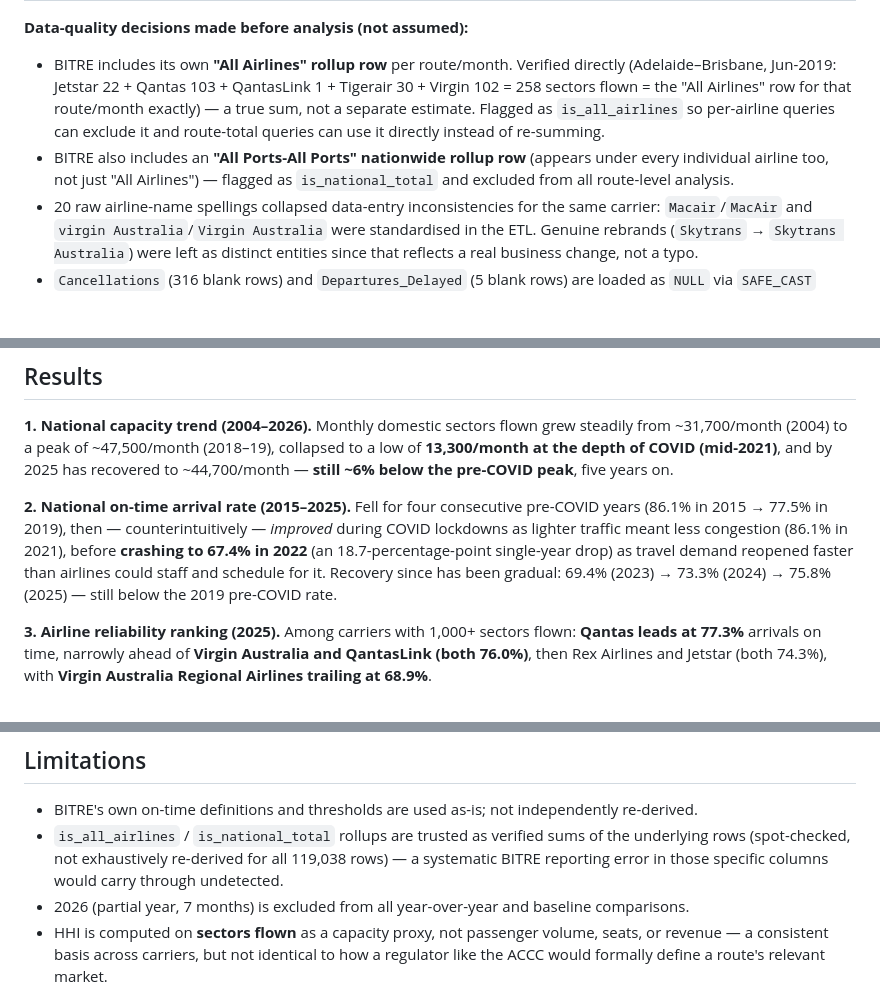
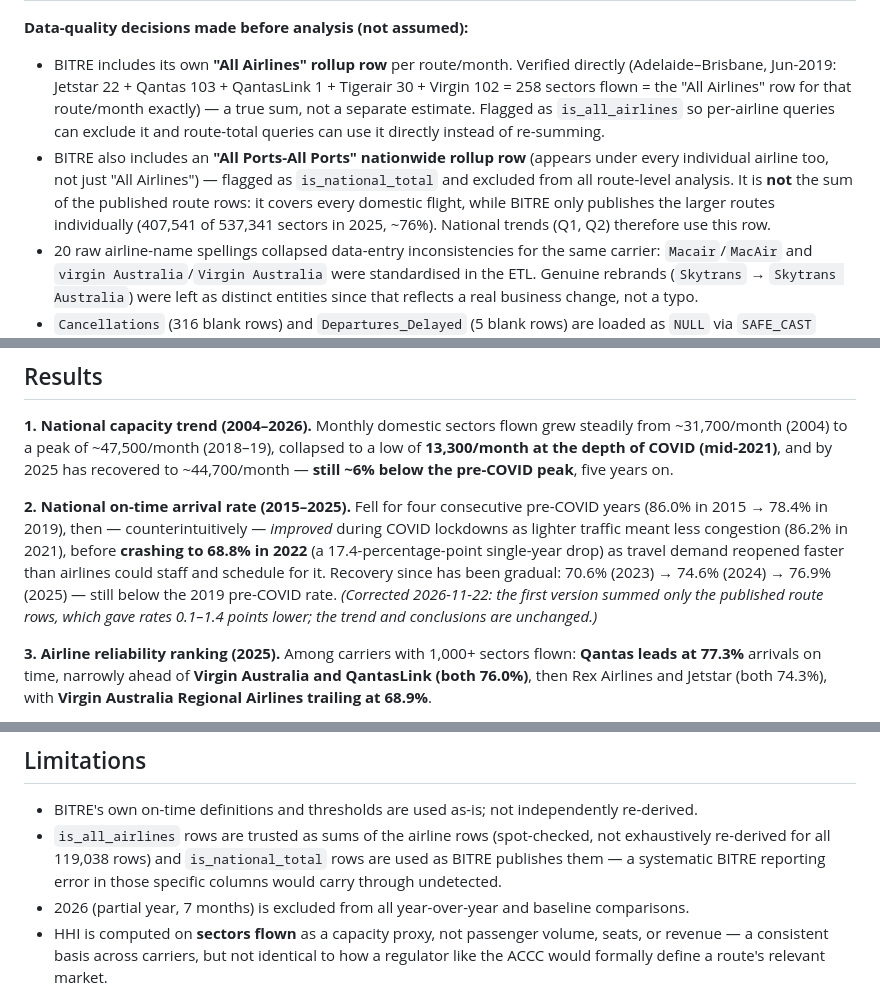
Before and after one commit to Alejo55max/australian-airline-market-analytics, a Markdown page: executive_summary.md, 3 parts joined by grey strips. Rendered like a GitHub page; blank space fills up the shorter version.

```diff
--- a/executive_summary.md
+++ b/executive_summary.md
@@ -17,7 +17,7 @@ Australian domestic aviation has been through a total COVID shutdown, a chaotic
 
 **Data-quality decisions made before analysis (not assumed):**
 - BITRE includes its own **"All Airlines" rollup row** per route/month. Verified directly (Adelaide–Brisbane, Jun-2019: Jetstar 22 + Qantas 103 + QantasLink 1 + Tigerair 30 + Virgin 102 = 258 sectors flown = the "All Airlines" row for that route/month exactly) — a true sum, not a separate estimate. Flagged as `is_all_airlines` so per-airline queries can exclude it and route-total queries can use it directly instead of re-summing.
-- BITRE also includes an **"All Ports-All Ports" nationwide rollup row** (appears under every individual airline too, not just "All Airlines") — flagged as `is_national_total` and excluded from all route-level analysis.
+- BITRE also includes an **"All Ports-All Ports" nationwide rollup row** (appears under every individual airline too, not just "All Airlines") — flagged as `is_national_total` and excluded from all route-level analysis. It is **not** the sum of the published route rows: it covers every domestic flight, while BITRE only publishes the larger routes individually (407,541 of 537,341 sectors in 2025, ~76%). National trends (Q1, Q2) therefore use this row.
 - 20 raw airline-name spellings collapsed data-entry inconsistencies for the same carrier: `Macair`/`MacAir` and `virgin Australia`/`Virgin Australia` were standardised in the ETL. Genuine rebrands (`Skytrans` → `Skytrans Australia`) were left as distinct entities since that reflects a real business change, not a typo.
 - `Cancellations` (316 blank rows) and `Departures_Delayed` (5 blank rows) are loaded as `NULL` via `SAFE_CAST` rather than failing the load or being coerced to zero.
 - 2026 is a partial year (7 of 12 months at analysis time) and is excluded from every year-over-year comparison.
@@ -32,7 +32,7 @@ Australian domestic aviation has been through a total COVID shutdown, a chaotic
 
 **1. National capacity trend (2004–2026).** Monthly domestic sectors flown grew steadily from ~31,700/month (2004) to a peak of ~47,500/month (2018–19), collapsed to a low of **13,300/month at the depth of COVID (mid-2021)**, and by 2025 has recovered to ~44,700/month — **still ~6% below the pre-COVID peak**, five years on.
 
-**2. National on-time arrival rate (2015–2025).** Fell for four consecutive pre-COVID years (86.1% in 2015 → 77.5% in 2019), then — counterintuitively — *improved* during COVID lockdowns as lighter traffic meant less congestion (86.1% in 2021), before **crashing to 67.4% in 2022** (an 18.7-percentage-point single-year drop) as travel demand reopened faster than airlines could staff and schedule for it. Recovery since has been gradual: 69.4% (2023) → 73.3% (2024) → 75.8% (2025) — still below the 2019 pre-COVID rate.
+**2. National on-time arrival rate (2015–2025).** Fell for four consecutive pre-COVID years (86.0% in 2015 → 78.4% in 2019), then — counterintuitively — *improved* during COVID lockdowns as lighter traffic meant less congestion (86.2% in 2021), before **crashing to 68.8% in 2022** (a 17.4-percentage-point single-year drop) as travel demand reopened faster than airlines could staff and schedule for it. Recovery since has been gradual: 70.6% (2023) → 74.6% (2024) → 76.9% (2025) — still below the 2019 pre-COVID rate. *(Corrected 2026-11-22: the first version summed only the published route rows, which gave rates 0.1–1.4 points lower; the trend and conclusions are unchanged.)*
 
 **3. Airline reliability ranking (2025).** Among carriers with 1,000+ sectors flown: **Qantas leads at 77.3%** arrivals on time, narrowly ahead of **Virgin Australia and QantasLink (both 76.0%)**, then Rex Airlines and Jetstar (both 74.3%), with **Virgin Australia Regional Airlines trailing at 68.9%**.
 
@@ -59,7 +59,7 @@ The popular framing — "Australian aviation recovered from COVID" — is only h
 ## Limitations
 
 - BITRE's own on-time definitions and thresholds are used as-is; not independently re-derived.
-- `is_all_airlines` / `is_national_total` rollups are trusted as verified sums of the underlying rows (spot-checked, not exhaustively re-derived for all 119,038 rows) — a systematic BITRE reporting error in those specific columns would carry through undetected.
+- `is_all_airlines` rows are trusted as sums of the airline rows (spot-checked, not exhaustively re-derived for all 119,038 rows) and `is_national_total` rows are used as BITRE publishes them — a systematic BITRE reporting error in those specific columns would carry through undetected.
 - 2026 (partial year, 7 months) is excluded from all year-over-year and baseline comparisons.
 - HHI is computed on **sectors flown** as a capacity proxy, not passenger volume, seats, or revenue — a consistent basis across carriers, but not identical to how a regulator like the ACCC would formally define a route's relevant market.
 - Single BITRE data vintage (dataset as published as of the analysis date) — no comparison against a prior release to check for retrospective revisions.
```
Also changed, not shown: README.md (+3 -3 lines), images/powerbi_airline_reliability.png, images/q2_on_time_trend.png, 3 other files.
